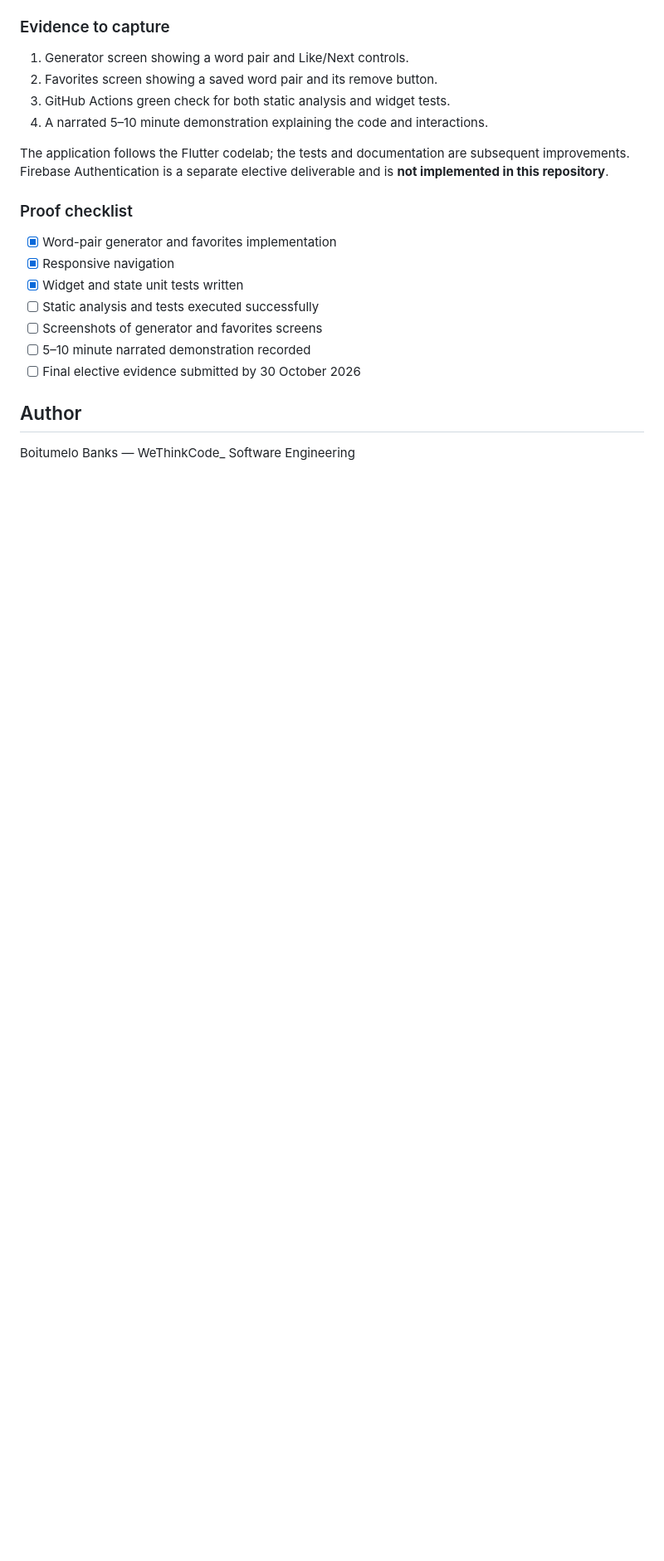
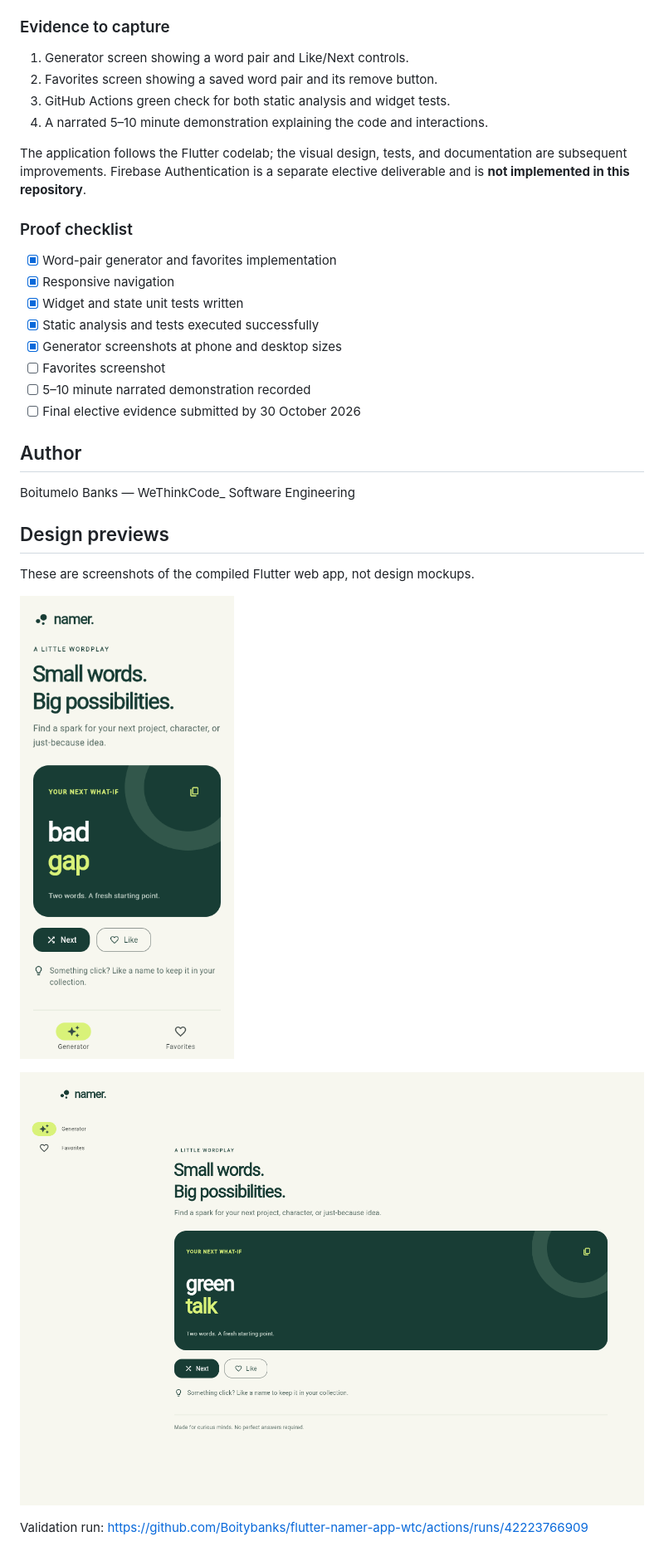
Before and after one commit to Boitybanks/flutter-namer-app-wtc, a Markdown page: README.md, the part around one of its changes. Shown at 83% size. Drawn GitHub-style; pictures changed too: docs/screenshots/namer-desktop.png (added), docs/screenshots/namer-mobile.png (added); blank space fills up the shorter version.

```diff
--- a/README.md
+++ b/README.md
@@ -47,16 +71,27 @@ The project is committed to `main`, with GitHub Actions configured to run `flutt
 3. GitHub Actions green check for both static analysis and widget tests.
 4. A narrated 5–10 minute demonstration explaining the code and interactions.
 
-The application follows the Flutter codelab; the tests and documentation are subsequent improvements. Firebase Authentication is a separate elective deliverable and is **not implemented in this repository**.
+The application follows the Flutter codelab; the visual design, tests, and documentation are subsequent improvements. Firebase Authentication is a separate elective deliverable and is **not implemented in this repository**.
 
 ### Proof checklist
 - [x] Word-pair generator and favorites implementation
 - [x] Responsive navigation
 - [x] Widget and state unit tests written
-- [ ] Static analysis and tests executed successfully
-- [ ] Screenshots of generator and favorites screens
+- [x] Static analysis and tests executed successfully
+- [x] Generator screenshots at phone and desktop sizes
+- [ ] Favorites screenshot
 - [ ] 5–10 minute narrated demonstration recorded
 - [ ] Final elective evidence submitted by 30 October 2026
 
 ## Author
 Boitumelo Banks — WeThinkCode_ Software Engineering
+
+## Design previews
+
+These are screenshots of the compiled Flutter web app, not design mockups.
+
+![Phone generator](docs/screenshots/namer-mobile.png)
+
+![Desktop generator](docs/screenshots/namer-desktop.png)
+
+Validation run: https://github.com/Boitybanks/flutter-namer-app-wtc/actions/runs/42223766909
```
Also changed, not shown: other parts of README.md (+27 -3 lines), 5 other files.
